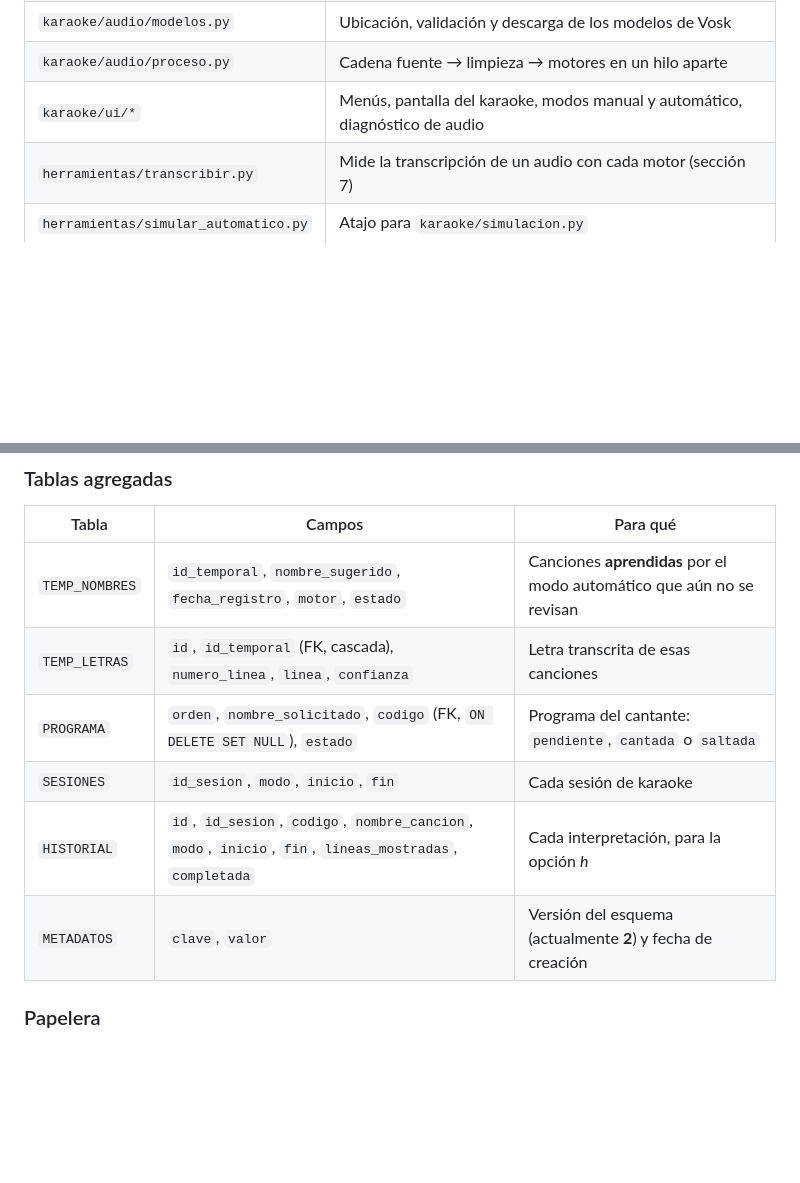
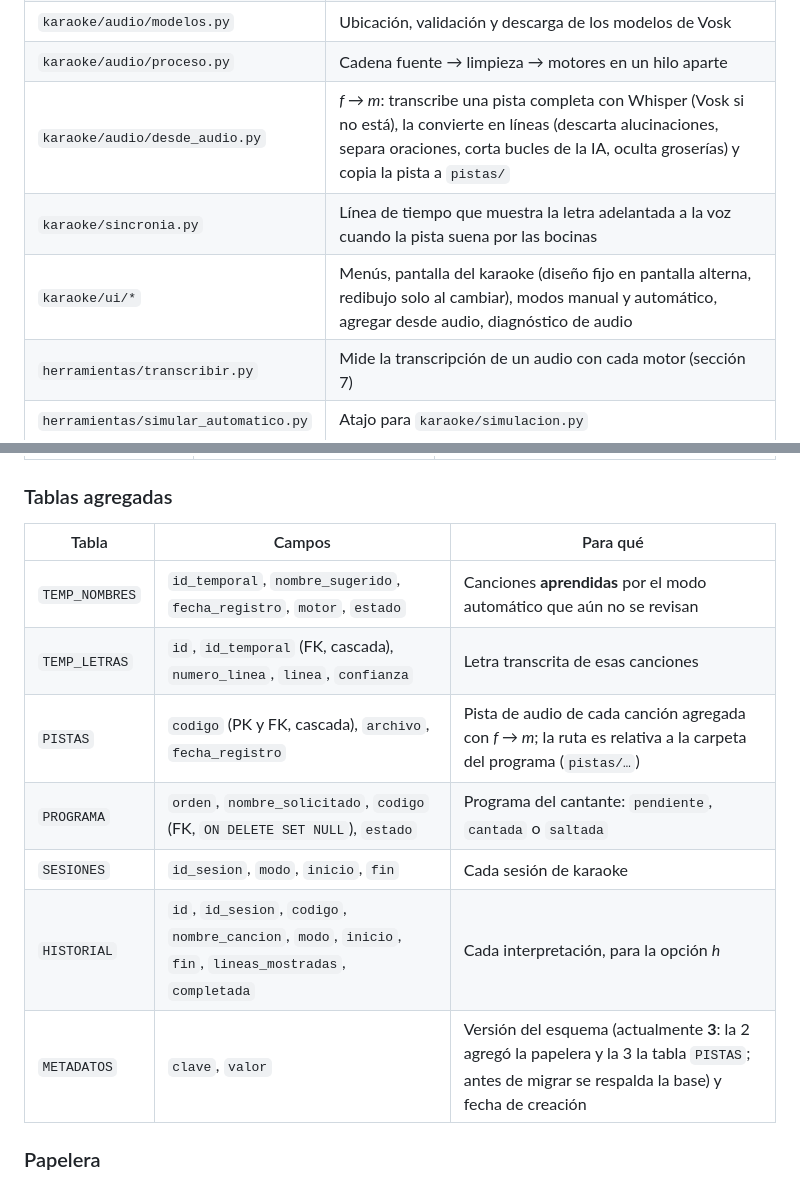
Before and after one commit to Edaless-code/KaraokeInteligente_202212978, a Markdown page: docs/MANUAL_TECNICO.md, 2 parts joined by grey strips. Rendered like a GitHub page; blank space fills up the shorter version.

```diff
--- a/docs/MANUAL_TECNICO.md
+++ b/docs/MANUAL_TECNICO.md
@@ -118,7 +118,9 @@ El programa está en capas. El núcleo (datos, búsqueda y lógica del karaoke)
 | `karaoke/audio/motores.py` | `MotorVosk`, `MotorWhisper` y `MotorSimulado` con una misma interfaz |
 | `karaoke/audio/modelos.py` | Ubicación, validación y descarga de los modelos de Vosk |
 | `karaoke/audio/proceso.py` | Cadena fuente → limpieza → motores en un hilo aparte |
-| `karaoke/ui/*` | Menús, pantalla del karaoke, modos manual y automático, diagnóstico de audio |
+| `karaoke/audio/desde_audio.py` | *f → m*: transcribe una pista completa con Whisper (Vosk si no está), la convierte en líneas (descarta alucinaciones, separa oraciones, corta bucles de la IA, oculta groserías) y copia la pista a `pistas/` |
+| `karaoke/sincronia.py` | Línea de tiempo que muestra la letra adelantada a la voz cuando la pista suena por las bocinas |
+| `karaoke/ui/*` | Menús, pantalla del karaoke (diseño fijo en pantalla alterna, redibujo solo al cambiar), modos manual y automático, agregar desde audio, diagnóstico de audio |
 | `herramientas/transcribir.py` | Mide la transcripción de un audio con cada motor (sección 7) |
 | `herramientas/simular_automatico.py` | Atajo para `karaoke/simulacion.py` |
 
@@ -166,10 +168,11 @@ Archivo: **`CANCIONES.db`**, junto al programa. El nombre se configura en `[base
 |---|---|---|
 | `TEMP_NOMBRES` | `id_temporal`, `nombre_sugerido`, `fecha_registro`, `motor`, `estado` | Canciones **aprendidas** por el modo automático que aún no se revisan |
 | `TEMP_LETRAS` | `id`, `id_temporal` (FK, cascada), `numero_linea`, `linea`, `confianza` | Letra transcrita de esas canciones |
+| `PISTAS` | `codigo` (PK y FK, cascada), `archivo`, `fecha_registro` | Pista de audio de cada canción agregada con *f → m*; la ruta es relativa a la carpeta del programa (`pistas/…`) |
 | `PROGRAMA` | `orden`, `nombre_solicitado`, `codigo` (FK, `ON DELETE SET NULL`), `estado` | Programa del cantante: `pendiente`, `cantada` o `saltada` |
 | `SESIONES` | `id_sesion`, `modo`, `inicio`, `fin` | Cada sesión de karaoke |
 | `HISTORIAL` | `id`, `id_sesion`, `codigo`, `nombre_cancion`, `modo`, `inicio`, `fin`, `lineas_mostradas`, `completada` | Cada interpretación, para la opción *h* |
-| `METADATOS` | `clave`, `valor` | Versión del esquema (actualmente **2**) y fecha de creación |
+| `METADATOS` | `clave`, `valor` | Versión del esquema (actualmente **3**: la 2 agregó la papelera y la 3 la tabla `PISTAS`; antes de migrar se respalda la base) y fecha de creación |
 
 ### Papelera
 
```
Also changed, not shown: docs/MANUAL_USUARIO.md (+34 -5 lines).
